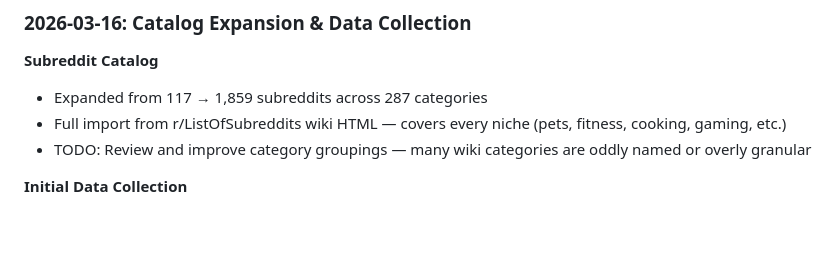
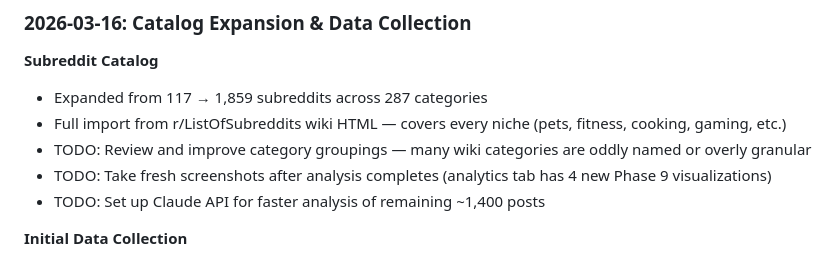
Before and after one commit to Aditya1001001/RedditWatch, a Markdown page: DEVLOG.md, the part around the change. GitHub-like rendering; blank space fills up the shorter version.

Commit message:
docs: add TODOs for screenshots and Claude API setup
Co-Authored-By: Claude Opus 4.6 <noreply@anthropic.com>

```diff
--- a/DEVLOG.md
+++ b/DEVLOG.md
@@ -50,6 +50,8 @@ Set up a private/public repo split so SaaS-only features can be developed withou
 - Expanded from 117 → 1,859 subreddits across 287 categories
 - Full import from r/ListOfSubreddits wiki HTML — covers every niche (pets, fitness, cooking, gaming, etc.)
 - TODO: Review and improve category groupings — many wiki categories are oddly named or overly granular
+- TODO: Take fresh screenshots after analysis completes (analytics tab has 4 new Phase 9 visualizations)
+- TODO: Set up Claude API for faster analysis of remaining ~1,400 posts
 
 **Initial Data Collection**
 - Collected posts from 9 subreddits (indiehackers, saas, sideproject, selfhosted, startups, entrepreneur, microsaas, buildinpublic, webdev)
```
